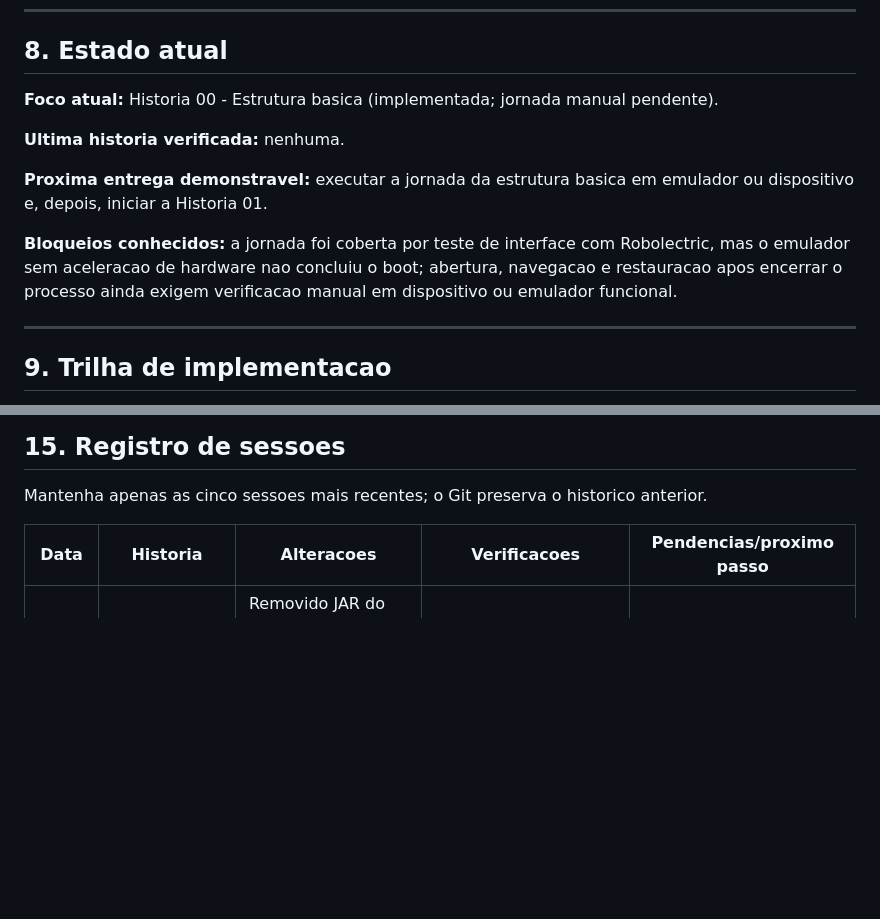
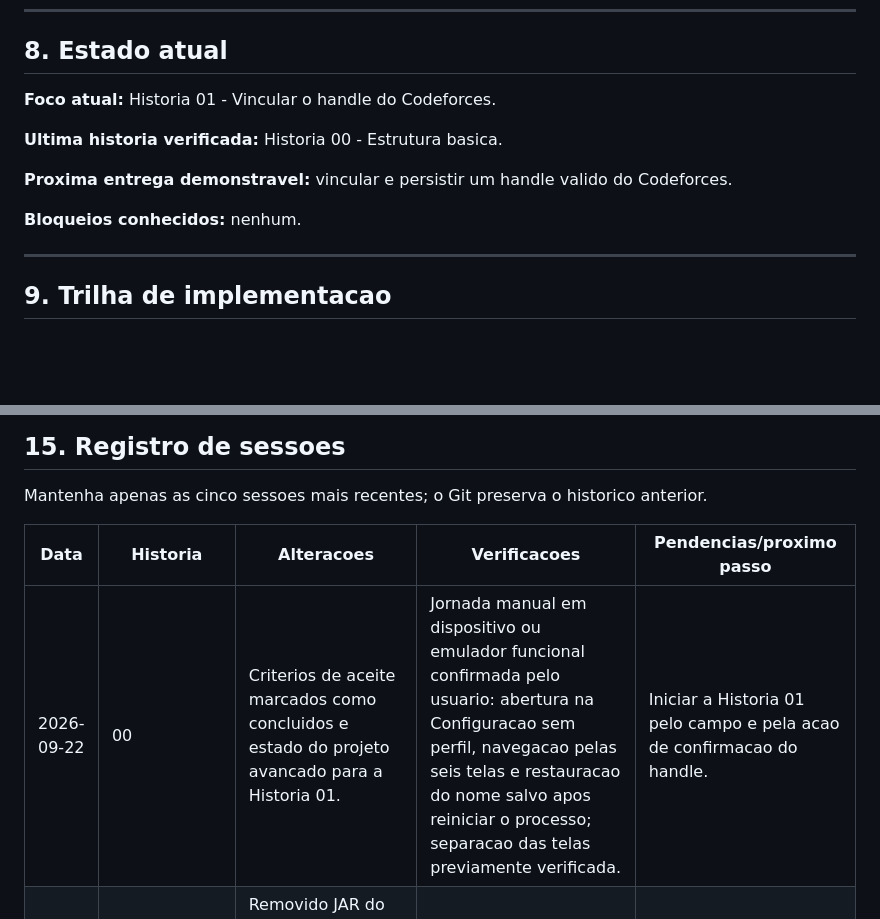
Before and after one commit to Enzofmcs/Lorem, a Markdown page: AGENTS.md, 2 parts joined by grey strips. GitHub-like rendering; blank space fills up the shorter version.

```diff
--- a/AGENTS.md
+++ b/AGENTS.md
@@ -235,13 +235,13 @@ No Windows sem WSL, use os mesmos comandos em um terminal no qual o Gradle estej
 
 ## 8. Estado atual
 
-**Foco atual:** Historia 00 - Estrutura basica (implementada; jornada manual pendente).
+**Foco atual:** Historia 01 - Vincular o handle do Codeforces.
 
-**Ultima historia verificada:** nenhuma.
+**Ultima historia verificada:** Historia 00 - Estrutura basica.
 
-**Proxima entrega demonstravel:** executar a jornada da estrutura basica em emulador ou dispositivo e, depois, iniciar a Historia 01.
+**Proxima entrega demonstravel:** vincular e persistir um handle valido do Codeforces.
 
-**Bloqueios conhecidos:** a jornada foi coberta por teste de interface com Robolectric, mas o emulador sem aceleracao de hardware nao concluiu o boot; abertura, navegacao e restauracao apos encerrar o processo ainda exigem verificacao manual em dispositivo ou emulador funcional.
+**Bloqueios conhecidos:** nenhum.
 
 ---
 
@@ -741,6 +741,7 @@ Mantenha apenas as cinco sessoes mais recentes; o Git preserva o historico anter
 
 | Data | Historia | Alteracoes | Verificacoes | Pendencias/proximo passo |
 |---|---|---|---|---|
+| 2026-09-22 | 00 | Criterios de aceite marcados como concluidos e estado do projeto avancado para a Historia 01. | Jornada manual em dispositivo ou emulador funcional confirmada pelo usuario: abertura na Configuracao sem perfil, navegacao pelas seis telas e restauracao do nome salvo apos reiniciar o processo; separacao das telas previamente verificada. | Iniciar a Historia 01 pelo campo e pela acao de confirmacao do handle. |
 | 2026-09-22 | 00 | Removido JAR do diff, adicionado bootstrap Gradle verificado, corrigida inicializacao dos destinos e criada jornada automatizada das seis telas. | Bootstrap limpo, teste Compose/Robolectric, persistencia, testes, lint e build. | Nao havia remoto ou referencia `main` no clone; validar manualmente em dispositivo/emulador com aceleracao antes de concluir a historia. |
 | 2026-09-18 | 00 | Projeto Android criado com Compose/Material 3, navegacao provisoria, DataStore, contratos, fakes, testes e README. | `./gradlew test`, `./gradlew lint` e `./gradlew assembleDebug` concluidos com sucesso. | Executar em emulador/dispositivo a abertura, navegacao por todas as telas e restauracao apos encerrar o processo; criterios de aceite permanecem desmarcados. |
 | 2026-09-18 | Planejamento | Guia inicial criado. | Escopo comparado com as decisoes do produto. | Iniciar Historia 00. |
```
Also changed, not shown: other parts of AGENTS.md (+4 -4 lines).
